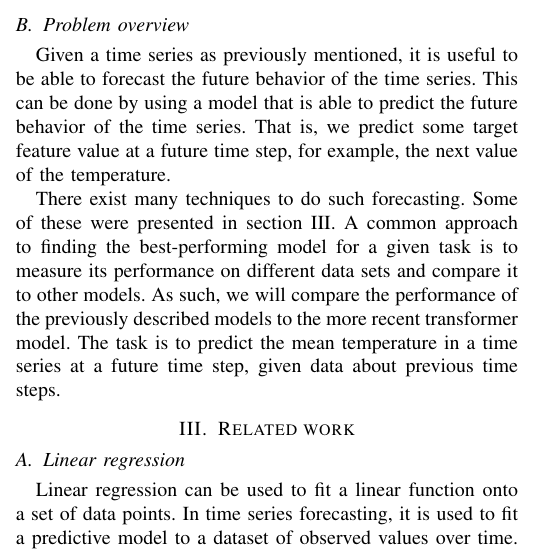
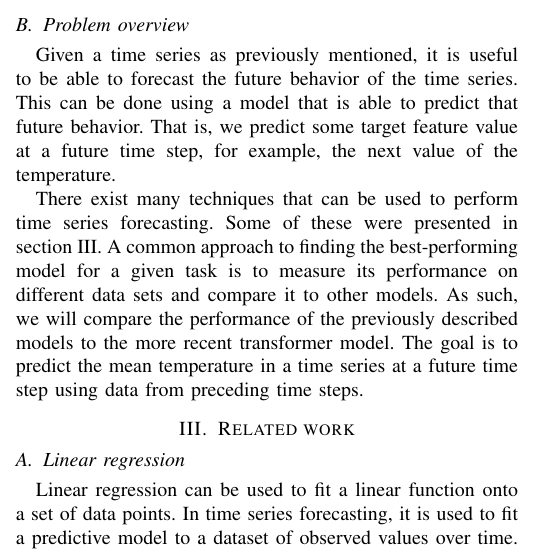
Before and after one commit to chhoumann/P6, a LaTeX paper (master.tex, which reads sections/preliminaries.tex): part of one column of page 2 of 3, cut so that both start at the same text. Compiled offline with pdfLaTeX; a missing font is replaced by an installed copy or a similar font; a LaTeX package or settings file that is missing is left out.

Commit message:
Apply suggestions from code review
Co-authored-by: Pattrigue <57709490+Pattrigue@users.noreply.github.com>

```diff
--- a/sections/preliminaries.tex
+++ b/sections/preliminaries.tex
@@ -11,11 +11,11 @@ Finally, the vector of attributes for the \textit{i}-th sensor at timestamp \tex
 
 \subsection{Problem overview}
 Given a time series as previously mentioned, it is useful to be able to forecast the future behavior of the time series.
-This can be done by using a model that is able to predict the future behavior of the time series.
+This can be done using a model that is able to predict that future behavior.
 That is, we predict some target feature value at a future time step, for example, the next value of the temperature.
 
 
-There exist many techniques to do such forecasting. Some of these were presented in section \ref{sec:relatedwork}.
+There exist many techniques that can be used to perform time series forecasting. Some of these were presented in section \ref{sec:relatedwork}.
 A common approach to finding the best-performing model for a given task is to measure its performance on different data sets and compare it to other models.
 As such, we will compare the performance of the previously described models to the more recent transformer model.
-The task is to predict the mean temperature in a time series at a future time step, given data about previous time steps.
+The goal is to predict the mean temperature in a time series at a future time step using data from preceding time steps.
```
